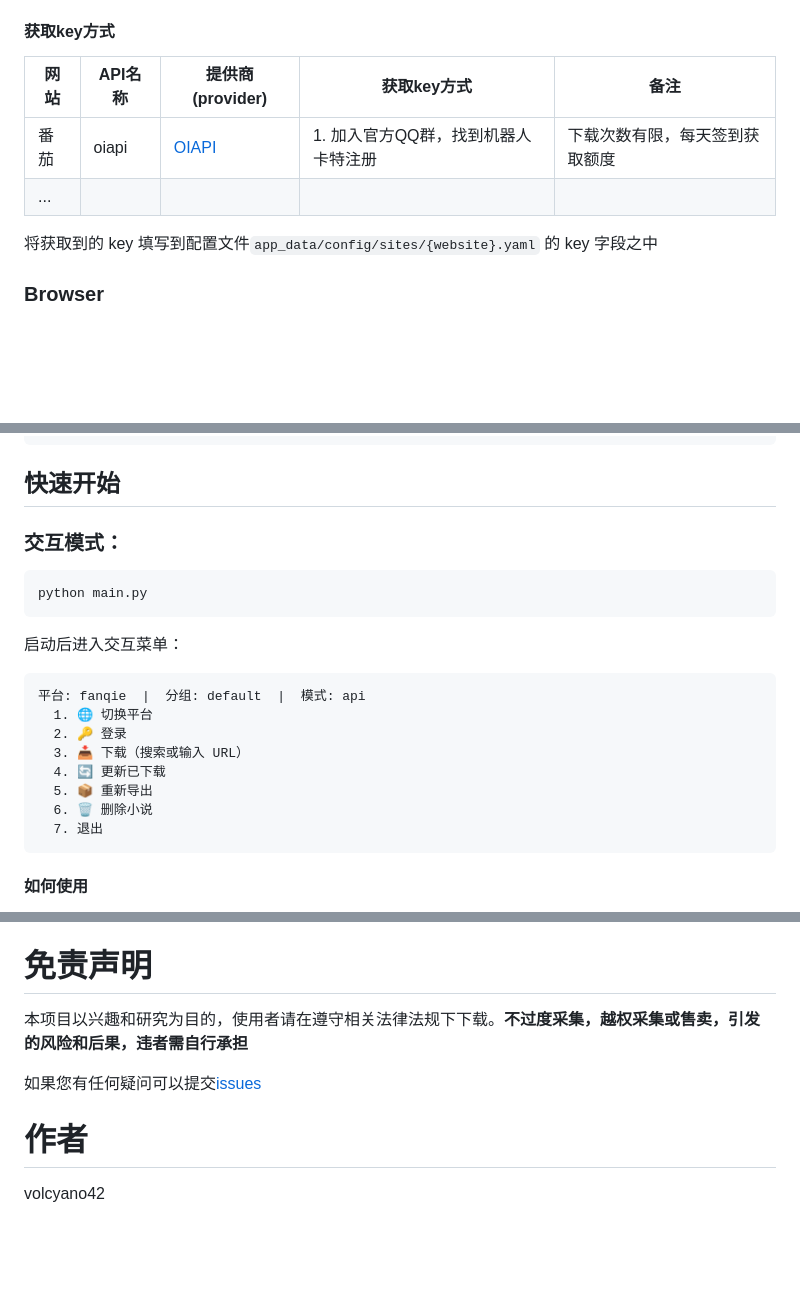
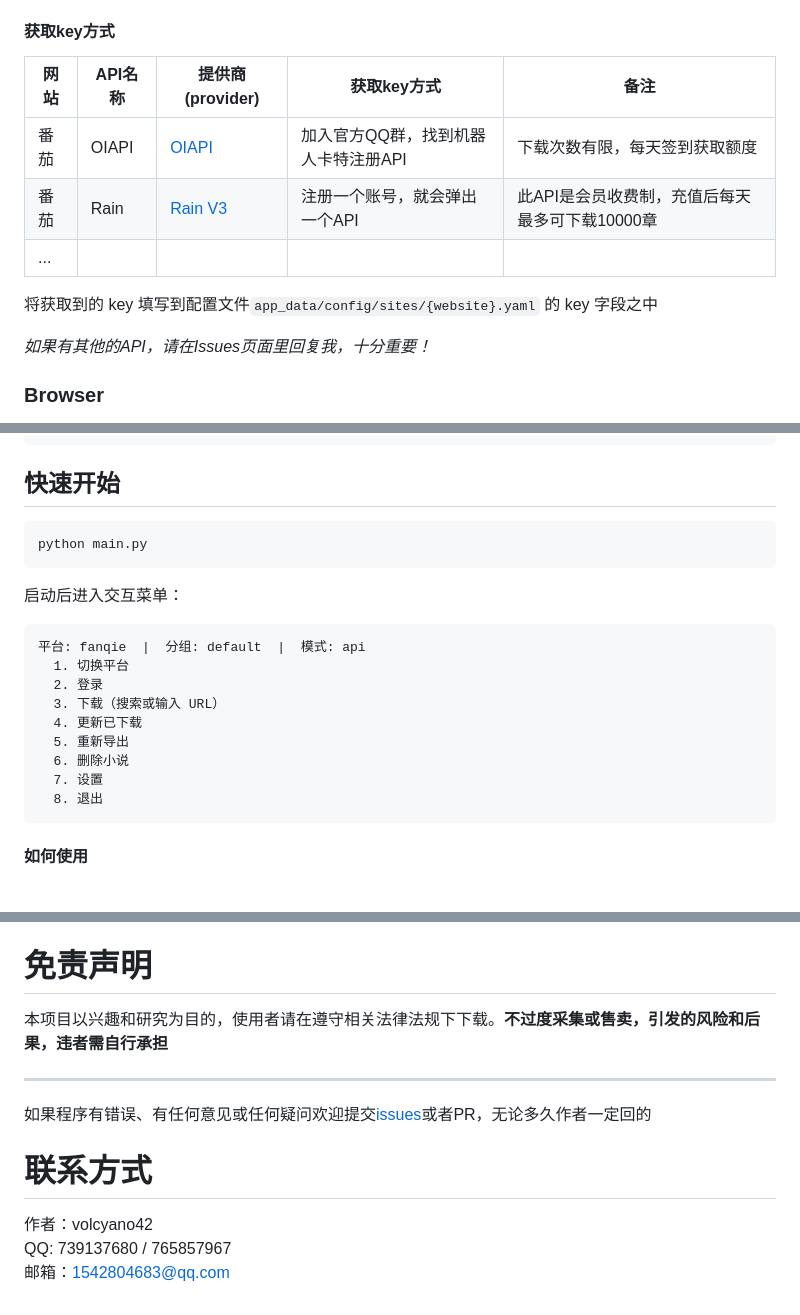
Before and after one commit to volcyano42/novel-downloader, a Markdown page: README.md, 3 parts joined by grey strips. Rendered like a GitHub page; blank space fills up the shorter version.

Commit message:
docs： 更新 README

````diff
--- a/README.md
+++ b/README.md
@@ -29,13 +29,15 @@ API模式采用第三方API服务下载小说，它简单高效，但是需要`k
 
 #### 获取key方式
 
-| 网站  | API名称  | 提供商(provider)               | 获取key方式               | 备注               |
-|-----|--------|-----------------------------|-----------------------|------------------|
-| 番茄  | oiapi  | [OIAPI](https://oiapi.net/) | 1. 加入官方QQ群，找到机器人卡特注册  | 下载次数有限，每天签到获取额度  |
-| ...|
+| 网站  | API名称   | 提供商(provider)                            | 获取key方式              | 备注                          |
+|-----|---------|------------------------------------------|----------------------|-----------------------------|
+| 番茄  | OIAPI   | [OIAPI](https://oiapi.net/)              | 加入官方QQ群，找到机器人卡特注册API | 下载次数有限，每天签到获取额度             |
+| 番茄  | Rain    | [Rain V3](https://v3.rain.ink/index.php) | 注册一个账号，就会弹出一个API     | 此API是会员收费制，充值后每天最多可下载10000章 |
+| ... |
 
 将获取到的 key 填写到配置文件`app_data/config/sites/{website}.yaml` 的 key 字段之中
 
+*如果有其他的API，请在Issues页面里回复我，十分重要！*
 
 ### Browser
 
@@ -66,8 +68,6 @@ pip install -r requirements.txt
 
 ## 快速开始
 
-### 交互模式：
-
 ```bash
 python main.py
 ```
@@ -76,13 +76,14 @@ python main.py
 
 ```
 平台: fanqie  |  分组: default  |  模式: api
-  1. 🌐 切换平台
-  2. 🔑 登录
-  3. 📥 下载（搜索或输入 URL）
-  4. 🔄 更新已下载
-  5. 📦 重新导出
-  6. 🗑 删除小说
-  7. 退出
+  1. 切换平台
+  2. 登录
+  3. 下载（搜索或输入 URL）
+  4. 更新已下载
+  5. 重新导出
+  6. 删除小说
+  7. 设置
+  8. 退出
 ```
 
 #### 如何使用
@@ -96,9 +97,14 @@ python main.py
 
 # 免责声明
 
-本项目以兴趣和研究为目的，使用者请在遵守相关法律法规下下载。**不过度采集，越权采集或售卖，引发的风险和后果，违者需自行承担**
+本项目以兴趣和研究为目的，使用者请在遵守相关法律法规下下载。**不过度采集或售卖，引发的风险和后果，违者需自行承担**
 
-如果您有任何疑问可以提交[issues](https://github.com/volcyano42/novel-downloader/issues)
+---
 
-# 作者
-volcyano42
+如果程序有错误、有任何意见或任何疑问欢迎提交[issues](https://github.com/volcyano42/novel-downloader/issues)或者PR，无论多久作者一定回的
+
+# 联系方式
+
+作者：volcyano42
+QQ: 739137680 / 765857967
+邮箱：1542804683@qq.com
````
